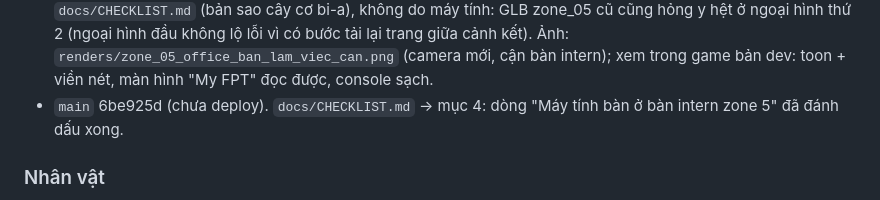
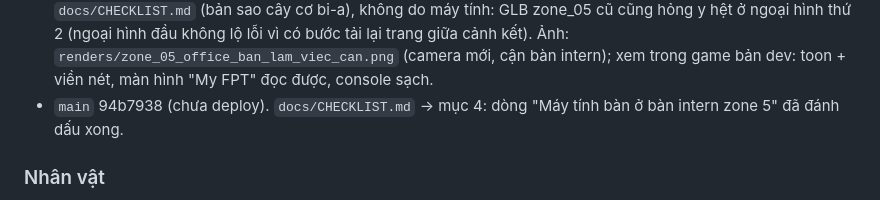
Before and after one commit to thanhdo257205/fville-onboard, a Markdown page: docs/PROGRESS.md, the part around the change. Drawn GitHub-style.

```diff
--- a/docs/PROGRESS.md
+++ b/docs/PROGRESS.md
@@ -540,7 +540,7 @@ Quy ước: cuối mỗi lần làm việc cập nhật file này, commit và pu
   cây cơ bi-a), không do máy tính: GLB zone_05 cũ cũng hỏng y hệt ở ngoại hình thứ 2 (ngoại hình đầu không lộ lỗi vì có bước
   tải lại trang giữa cảnh kết). Ảnh: `renders/zone_05_office_ban_lam_viec_can.png` (camera mới, cận bàn intern); xem trong
   game bản dev: toon + viền nét, màn hình "My FPT" đọc được, console sạch.
-- `main` 6be925d (chưa deploy). `docs/CHECKLIST.md` → mục 4: dòng "Máy tính bàn ở bàn intern zone 5" đã đánh dấu xong.
+- `main` 94b7938 (chưa deploy). `docs/CHECKLIST.md` → mục 4: dòng "Máy tính bàn ở bàn intern zone 5" đã đánh dấu xong.
 
 ### Nhân vật
 - **prajith** (Meshy + Mixamo, đã được duyệt dùng): bản 15k và 6k, 15 animation, dùng tạm cho mọi vai trừ chị Huyền và
```
Also changed, not shown: docs/CHECKLIST.md (+1 -1 lines).
